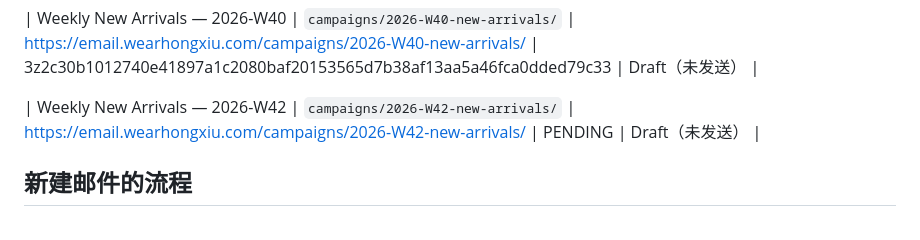
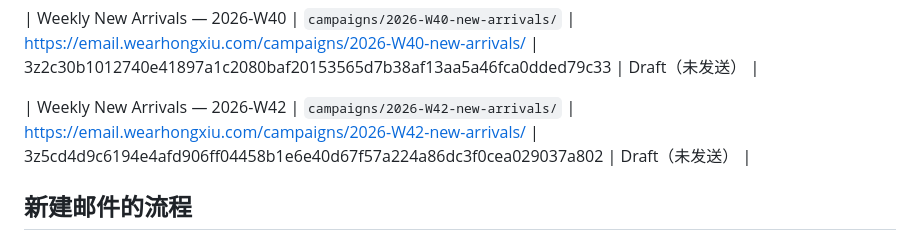
Before and after one commit to ianliuvic/email-campaign, a Markdown page: README.md, the part around the change. Rendered like a GitHub page.

Commit message:
Record Zoho draft for 2026-W42

```diff
--- a/README.md
+++ b/README.md
@@ -39,8 +39,8 @@ email-campaign/
 | Weekly New Arrivals — 2026-W40 | `campaigns/2026-W40-new-arrivals/` | <https://email.wearhongxiu.com/campaigns/2026-W40-new-arrivals/> | 3z2c30b1012740e41897a1c2080baf20153565d7b38af13aa5a46fca0dded79c33 | Draft（未发送） |
 <!-- WEEKLY:2026-W40-new-arrivals:ZOHO=3z2c30b1012740e41897a1c2080baf20153565d7b38af13aa5a46fca0dded79c33 -->
 
-| Weekly New Arrivals — 2026-W42 | `campaigns/2026-W42-new-arrivals/` | <https://email.wearhongxiu.com/campaigns/2026-W42-new-arrivals/> | PENDING | Draft（未发送） |
-<!-- WEEKLY:2026-W42-new-arrivals:ZOHO=PENDING -->
+| Weekly New Arrivals — 2026-W42 | `campaigns/2026-W42-new-arrivals/` | <https://email.wearhongxiu.com/campaigns/2026-W42-new-arrivals/> | 3z5cd4d9c6194e4afd906ff04458b1e6e40d67f57a224a86dc3f0cea029037a802 | Draft（未发送） |
+<!-- WEEKLY:2026-W42-new-arrivals:ZOHO=3z5cd4d9c6194e4afd906ff04458b1e6e40d67f57a224a86dc3f0cea029037a802 -->
 
 ## 新建邮件的流程
 
```
